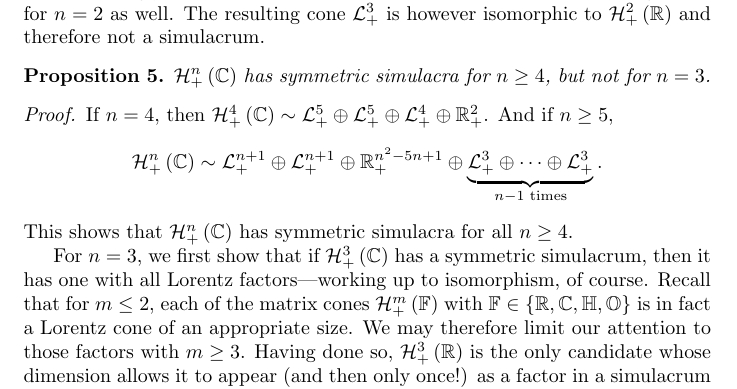
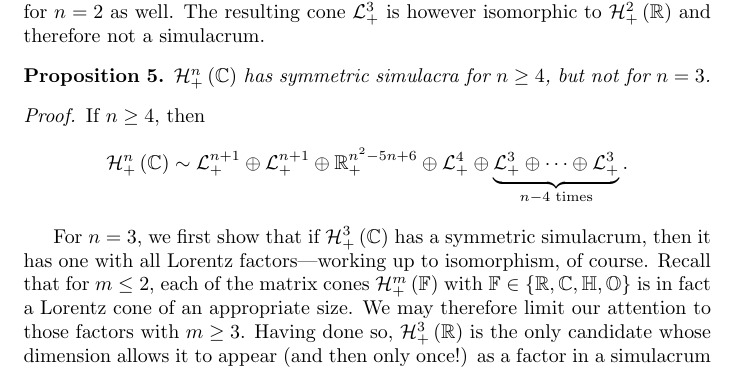
Before and after one commit to orlitzky/the_uniqueness_of_lyapunov_rank_among_symmetric_cones, a LaTeX paper (the_uniqueness_of_lyapunov_rank_among_symmetric_cones.tex): part of page 7 of 21, cut so that both start at the same text. Compiled offline with pdfLaTeX.

Commit message:
Use the simpler formula for simulacra of HC(n) in Proposition 5

```diff
--- a/the_uniqueness_of_lyapunov_rank_among_symmetric_cones.tex
+++ b/the_uniqueness_of_lyapunov_rank_among_symmetric_cones.tex
@@ -540,19 +540,16 @@
       but not for $n = 3$.
 
       \begin{proof}
-        If $n = 4$, then $\Hnplus[4]\of{\Cn[1]} \sim \Lnplus[5] \oplus
-        \Lnplus[5] \oplus \Lnplus[4] \oplus \Rnplus[2]$. And if $n \ge 5$,
+        If $n \ge 4$, then
         %
         \begin{equation*}
           \Hnplus\of{\Cn[1]}
           \sim \Lnplus[n+1]
                \oplus \Lnplus[n+1]
-               \oplus \Rnplus[n^{2} - 5n + 1]
-               \oplus \underbrace{\Lnplus[3] \oplus \cdots \oplus \Lnplus[3]}_{n-1 \text{ times}}.
+               \oplus \Rnplus[n^{2} - 5n + 6]
+               \oplus \Lnplus[4]
+               \oplus \underbrace{\Lnplus[3] \oplus \cdots \oplus \Lnplus[3]}_{n-4 \text{ times}}.
         \end{equation*}
-        %
-        This shows that $\Hnplus\of{\Cn[1]}$ has symmetric simulacra
-        for all $n \ge 4$.
 
         For $n = 3$, we first show that if $\Hnplus[3]\of{\Cn[1]}$ has
         a symmetric simulacrum, then it has one with all Lorentz
```
